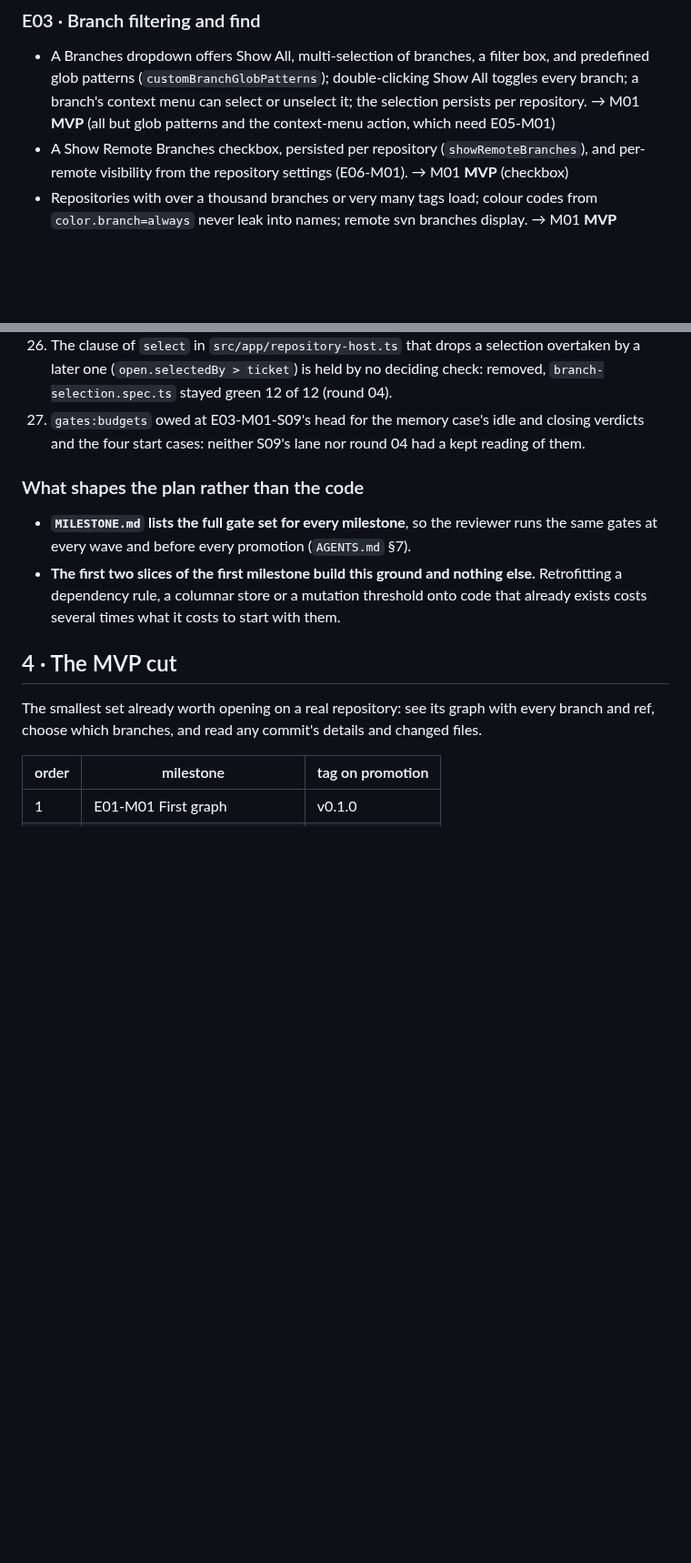
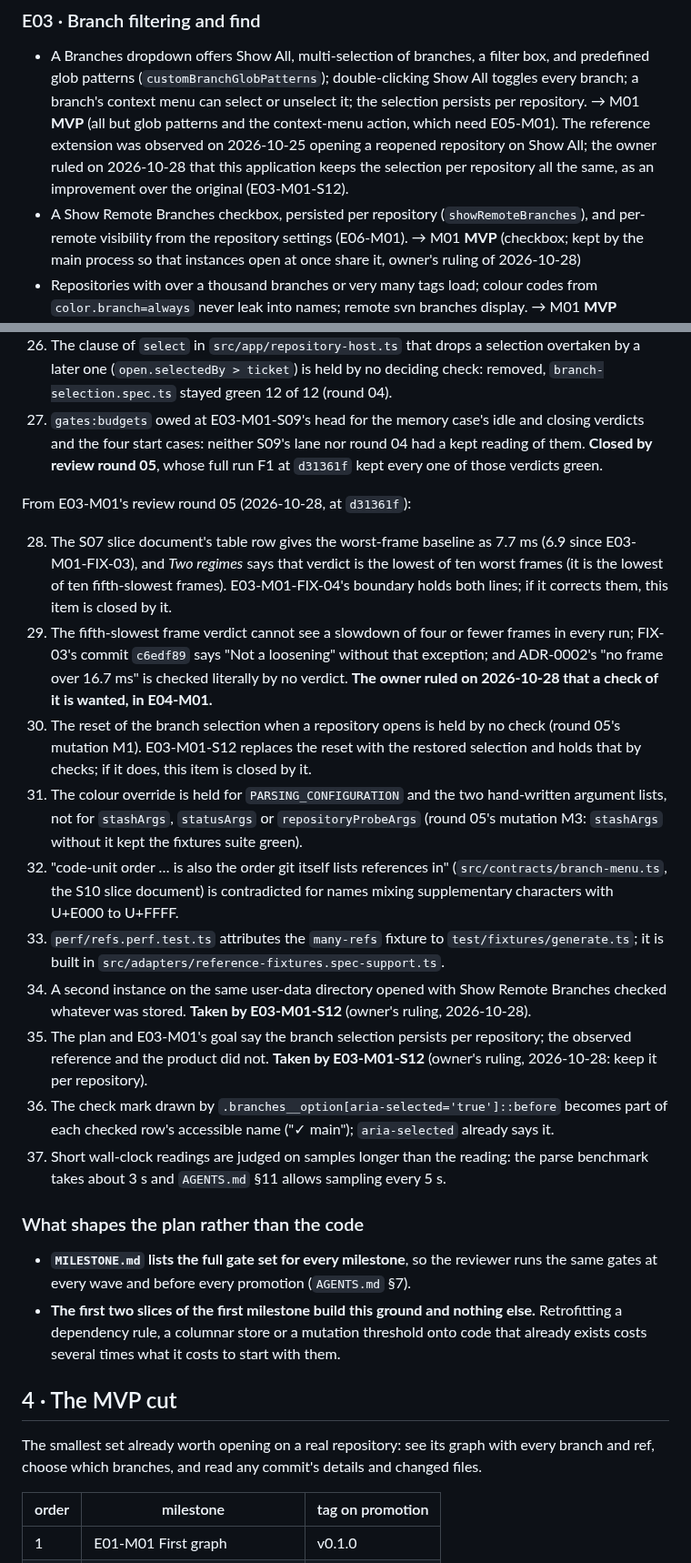
Before and after one commit to paulo-raoni/git-graphical-standalone, a Markdown page: docs/PLAN.md, 2 parts joined by grey strips. Shown at 91% size. Drawn GitHub-style; blank space fills up the shorter version.

Commit message:
docs(plan): add e03-m01-s12 and carry review round 05's findings
The owner ruled on 2026-10-28 that the remotes choice is kept by the main
process and the branch selection per repository, so E03-M01 gains S12.
Review round 05's carried findings become items 28 to 37 of E04-M01, and
item 27 is closed by that round's kept budget readings.

```diff
--- a/docs/PLAN.md
+++ b/docs/PLAN.md
@@ -165,9 +165,12 @@ What the editor provided around the extension, rebuilt as a desktop application.
 - A Branches dropdown offers Show All, multi-selection of branches, a filter box, and predefined glob
   patterns (`customBranchGlobPatterns`); double-clicking Show All toggles every branch; a branch's context
   menu can select or unselect it; the selection persists per repository. → M01 **MVP** (all but glob
-  patterns and the context-menu action, which need E05-M01)
+  patterns and the context-menu action, which need E05-M01). The reference extension was observed on
+  2026-10-25 opening a reopened repository on Show All; the owner ruled on 2026-10-28 that this application
+  keeps the selection per repository all the same, as an improvement over the original (E03-M01-S12).
 - A Show Remote Branches checkbox, persisted per repository (`showRemoteBranches`), and per-remote
-  visibility from the repository settings (E06-M01). → M01 **MVP** (checkbox)
+  visibility from the repository settings (E06-M01). → M01 **MVP** (checkbox; kept by the main process so that
+  instances open at once share it, owner's ruling of 2026-10-28)
 - Repositories with over a thousand branches or very many tags load; colour codes from `color.branch=always`
   never leak into names; remote svn branches display. → M01 **MVP**
 - A Find widget (shortcut, or button on the control bar) matches a phrase against message, date, author,
@@ -566,7 +569,35 @@ From E03-M01's review round 04 (2026-10-25, at `e81a68c`, reworded since as `e88
     (`open.selectedBy > ticket`) is held by no deciding check: removed, `branch-selection.spec.ts` stayed green
     12 of 12 (round 04).
 27. `gates:budgets` owed at E03-M01-S09's head for the memory case's idle and closing verdicts and the four start
-    cases: neither S09's lane nor round 04 had a kept reading of them.
+    cases: neither S09's lane nor round 04 had a kept reading of them. **Closed by review round 05**, whose full
+    run F1 at `d31361f` kept every one of those verdicts green.
+
+From E03-M01's review round 05 (2026-10-28, at `d31361f`):
+
+28. The S07 slice document's table row gives the worst-frame baseline as 7.7 ms (6.9 since E03-M01-FIX-03), and
+    *Two regimes* says that verdict is the lowest of ten worst frames (it is the lowest of ten fifth-slowest
+    frames). E03-M01-FIX-04's boundary holds both lines; if it corrects them, this item is closed by it.
+29. The fifth-slowest frame verdict cannot see a slowdown of four or fewer frames in every run; FIX-03's commit
+    `c6edf89` says "Not a loosening" without that exception; and ADR-0002's "no frame over 16.7 ms" is checked
+    literally by no verdict. **The owner ruled on 2026-10-28 that a check of it is wanted, in E04-M01.**
+30. The reset of the branch selection when a repository opens is held by no check (round 05's mutation M1).
+    E03-M01-S12 replaces the reset with the restored selection and holds that by checks; if it does, this item is
+    closed by it.
+31. The colour override is held for `PARSING_CONFIGURATION` and the two hand-written argument lists, not for
+    `stashArgs`, `statusArgs` or `repositoryProbeArgs` (round 05's mutation M3: `stashArgs` without it kept the
+    fixtures suite green).
+32. "code-unit order … is also the order git itself lists references in" (`src/contracts/branch-menu.ts`, the S10
+    slice document) is contradicted for names mixing supplementary characters with U+E000 to U+FFFF.
+33. `perf/refs.perf.test.ts` attributes the `many-refs` fixture to `test/fixtures/generate.ts`; it is built in
+    `src/adapters/reference-fixtures.spec-support.ts`.
+34. A second instance on the same user-data directory opened with Show Remote Branches checked whatever was stored.
+    **Taken by E03-M01-S12** (owner's ruling, 2026-10-28).
+35. The plan and E03-M01's goal say the branch selection persists per repository; the observed reference and the
+    product did not. **Taken by E03-M01-S12** (owner's ruling, 2026-10-28: keep it per repository).
+36. The check mark drawn by `.branches__option[aria-selected='true']::before` becomes part of each checked row's
+    accessible name ("✓ main"); `aria-selected` already says it.
+37. Short wall-clock readings are judged on samples longer than the reading: the parse benchmark takes about 3 s and
+    `AGENTS.md` §11 allows sampling every 5 s.
 
 ### What shapes the plan rather than the code
 
```
Also changed, not shown: 1 other file.
